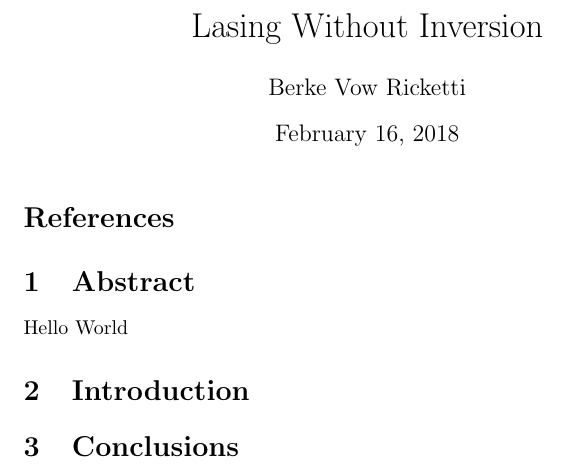
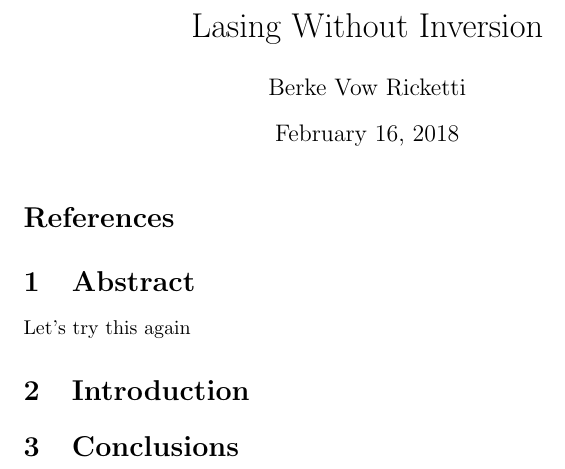
Before and after one commit to cyprusgoalie/LasingWithoutInversion, a LaTeX document (LasingWithoutInversion.tex): part of the page, cut so that both start at the same text. Compiled offline with pdfLaTeX.

Commit message:
Trying one last thing.

```diff
--- a/LasingWithoutInversion.tex
+++ b/LasingWithoutInversion.tex
@@ -12,8 +12,7 @@
 
 \section{Abstract}
 
-Hello World
-
+Let's try this again
 \section{Introduction}
 
 
```
Also changed, not shown: LasingWithoutInversion.pdf, 3 other files.
